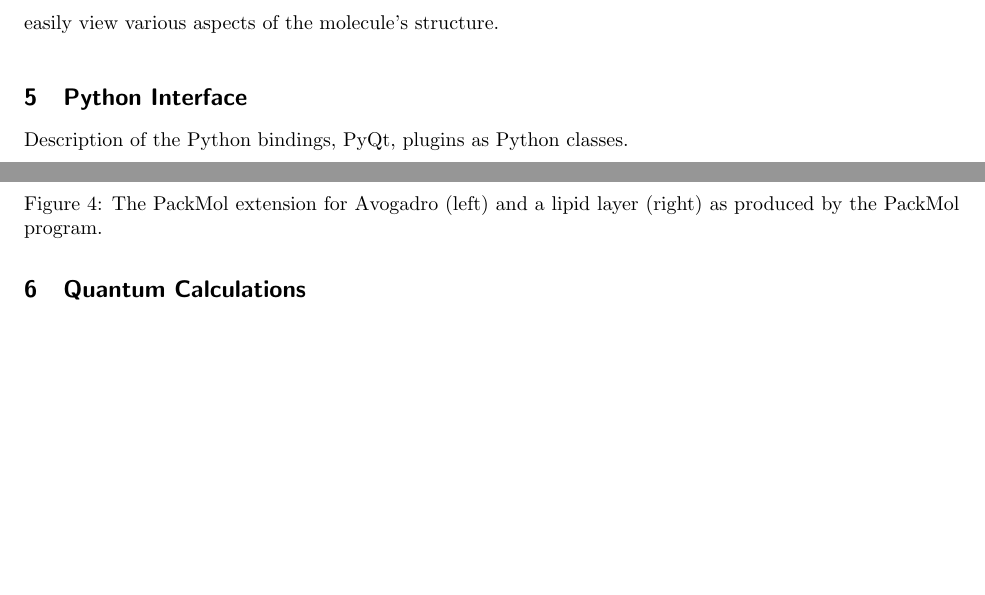
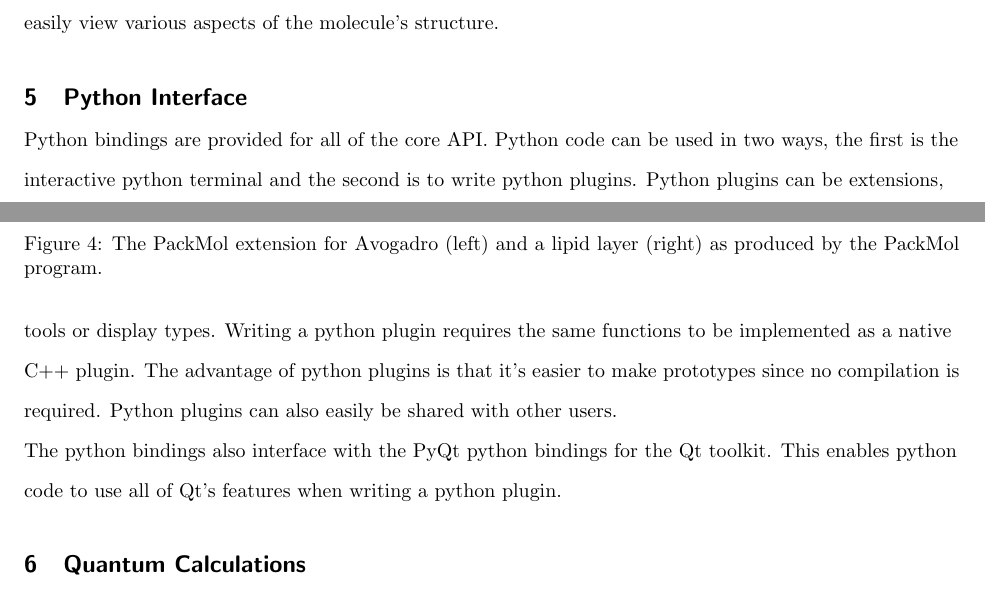
Before and after one commit to avogadropaper/avogadropaper, a LaTeX document (AvogadroPaper/AvogadroPaper.tex): two parts of pages 13 and 14 of 17, joined at a grey line, cut so that both start at the same text, the shorter picture padded with empty space. Compiled offline with pdfLaTeX; a missing bibliography style is replaced by a similar one.

Commit message:
* Update Tim's affiliation * Correct spelling mistake * Update python section

```diff
--- a/AvogadroPaper/AvogadroPaper.tex
+++ b/AvogadroPaper/AvogadroPaper.tex
@@ -637,7 +637,17 @@ view various aspects of the molecule's structure.
 
 \section{Python Interface} % Tim
 
-Description of the Python bindings, PyQt, plugins as Python classes.
+Python bindings are provided for all of the core API. Python code can be used
+in two ways, the first is the interactive python terminal and the second is to
+write python plugins. Python plugins can be extensions, tools or display types.
+Writing a python plugin requires the same functions to be implemented as a
+native C++ plugin. The advantage of python plugins is that it's easier to make
+prototypes since no compilation is required. Python plugins can also easily be
+shared with other users.
+
+The python bindings also interface with the PyQt python bindings for the Qt
+toolkit. This enables python code to use all of Qt's features when writing a
+python plugin.
 
 \section{Quantum Calculations}
 
```
Also changed, not shown: AvogadroPaper/AvogadroPaper.tex (4 more changed lines).
